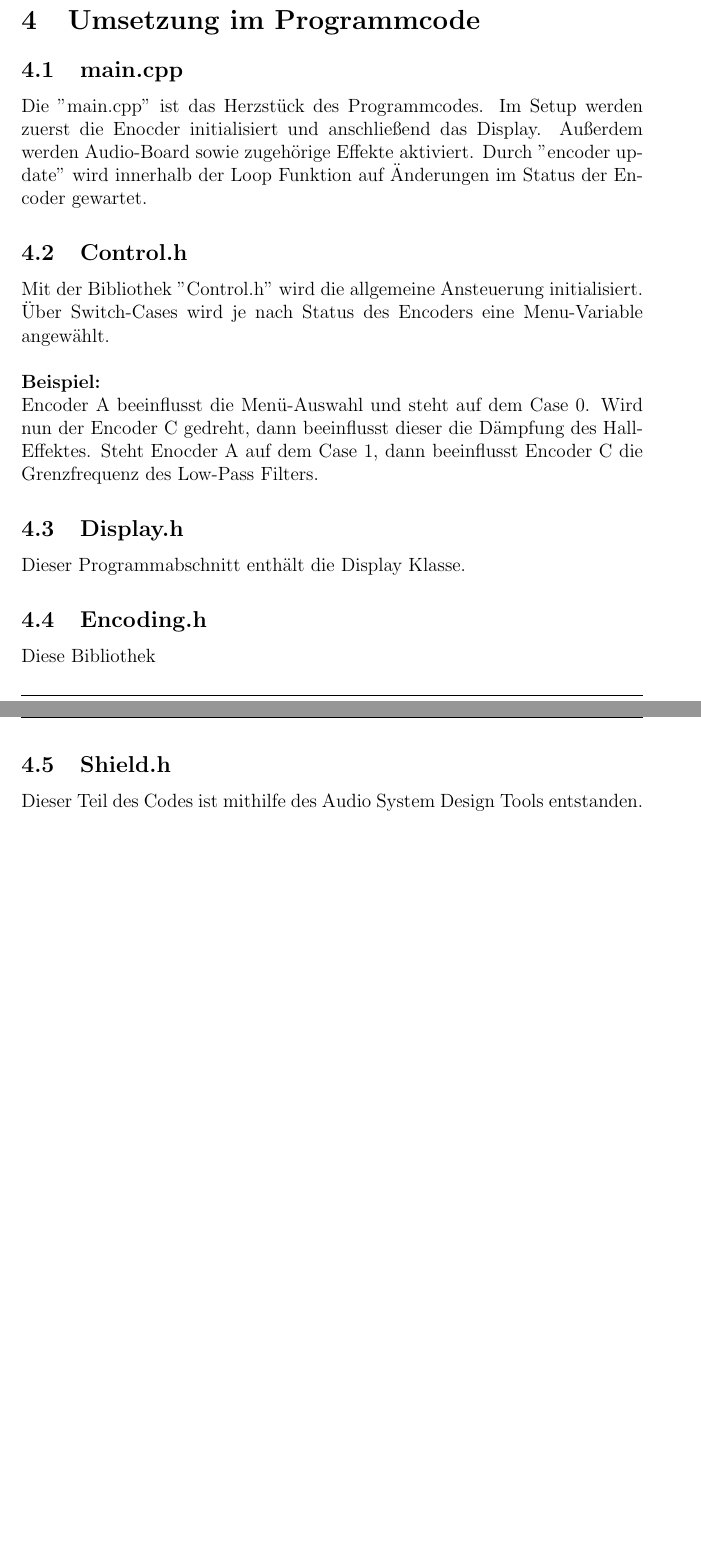
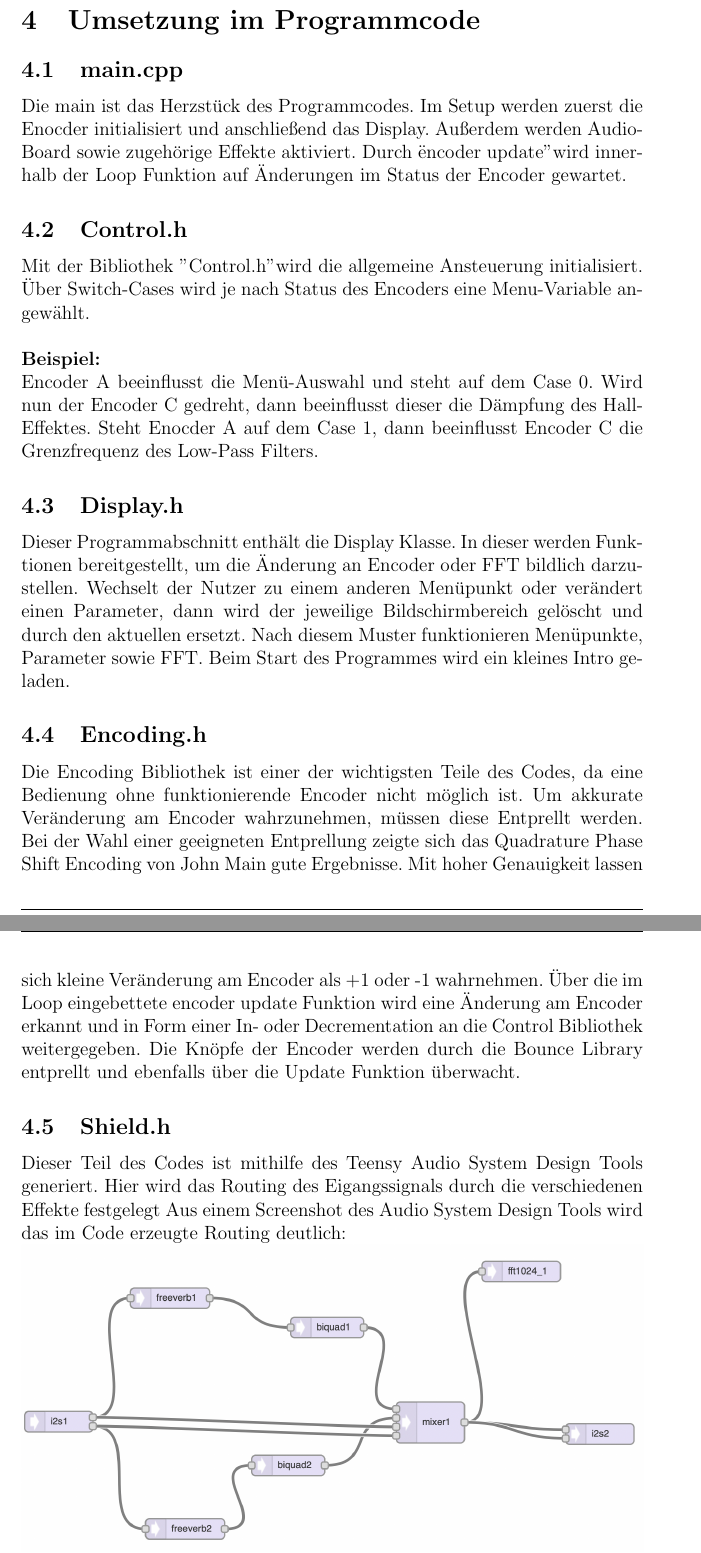
Before and after one commit to DennisR96/ITS_Gruppe03, a LaTeX document (doc/doc.tex): two parts of pages 2 and 3 of 4 before the commit and two parts of pages 4 and 5 of 7 after it, joined at a grey line, cut so that both start at the same text, the shorter picture padded with empty space. Compiled offline with pdfLaTeX.

Commit message:
added doc

```diff
--- a/doc/doc.tex
+++ b/doc/doc.tex
@@ -2,6 +2,8 @@
 
 \usepackage{fancyhdr}                       % Package: Fancy HDR
 \usepackage{graphicx}
+\usepackage[ngerman]{babel}
+\graphicspath{ {./images/} }
 
 \title{Projektdokumentation: Frequenz-Analyse und Hall}        % Titel
 \author{David Yaman, Dennis Räk}            % Author
@@ -27,6 +35,6 @@ Anfänglich erfolgt eine Erklärung des projektlichen Gesamtkonzepts.
 \section{Umsetzung im Programmcode}
 \subsection{main.cpp}
-Die "main.cpp" ist das Herzstück des Programmcodes. Im Setup werden zuerst die Enocder initialisiert und anschließend das Display.
+Die main ist das Herzstück des Programmcodes. Im Setup werden zuerst die Enocder initialisiert und anschließend das Display.
 Außerdem werden Audio-Board sowie zugehörige Effekte aktiviert.
 Durch "encoder update" wird innerhalb der Loop Funktion auf Änderungen im Status der Encoder gewartet.
 \subsection{Control.h}
@@ -38,9 +46,18 @@ Mit der Bibliothek "Control.h" wird die allgemeine Ansteuerung initialisiert. Ü
 Encoder A beeinflusst die Menü-Auswahl und steht auf dem Case 0. Wird nun der Encoder C gedreht, dann beeinflusst dieser die Dämpfung des Hall-Effektes.
 Steht Enocder A auf dem Case 1, dann beeinflusst Encoder C die Grenzfrequenz des Low-Pass Filters.
 \subsection{Display.h}
-Dieser Programmabschnitt enthält die Display Klasse.
+Dieser Programmabschnitt enthält die Display Klasse. In dieser werden Funktionen bereitgestellt, um die Änderung an Encoder oder FFT bildlich darzustellen.
+Wechselt der Nutzer zu einem anderen Menüpunkt oder verändert einen Parameter, dann wird der jeweilige Bildschirmbereich gelöscht und durch den aktuellen ersetzt.
+Nach diesem Muster funktionieren Menüpunkte, Parameter sowie FFT. Beim Start des Programmes wird ein kleines Intro geladen.
+
 \subsection{Encoding.h}
-Diese Bibliothek
+Die Encoding Bibliothek ist einer der wichtigsten Teile des Codes, da eine Bedienung ohne funktionierende Encoder nicht möglich ist. Um akkurate Veränderung am Encoder wahrzunehmen,
+müssen diese Entprellt werden. Bei der Wahl einer geeigneten Entprellung zeigte sich das Quadrature Phase Shift Encoding von John Main gute Ergebnisse. Mit hoher Genauigkeit lassen sich
+kleine Veränderung am Encoder als +1 oder -1 wahrnehmen. Über die im Loop eingebettete encoder update Funktion wird eine Änderung am Encoder erkannt und in Form einer In- oder Decrementation an die Control
+Bibliothek weitergegeben. Die Knöpfe der Encoder werden durch die Bounce Library entprellt und ebenfalls über die Update Funktion überwacht.
 \subsection{Shield.h}
-Dieser Teil des Codes ist mithilfe des Audio System Design Tools entstanden.
+Dieser Teil des Codes ist mithilfe des Teensy Audio System Design Tools generiert. Hier wird das Routing des Eigangssignals durch die verschiedenen Effekte festgelegt
+Aus einem Screenshot des Audio System Design Tools wird das im Code erzeugte Routing deutlich:
+\\
+\includegraphics[width=\textwidth]{AudioDesignTool}
 
```
Also changed, not shown: doc/doc.pdf, doc/images/AudioDesignTool.png, doc/doc.tex (19 more changed lines), 6 other files.
